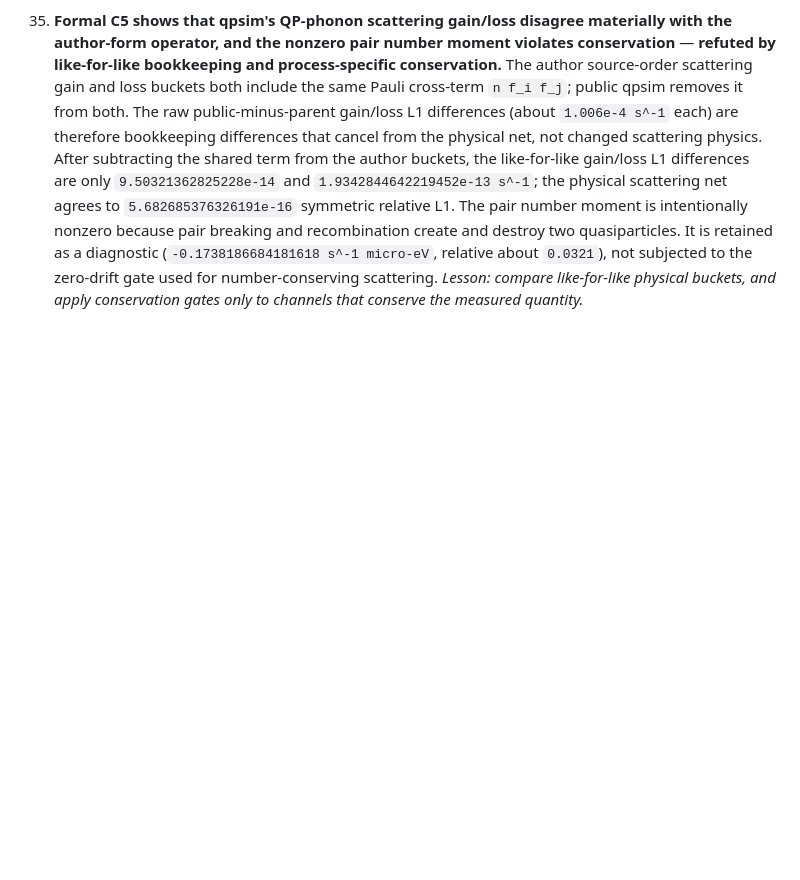
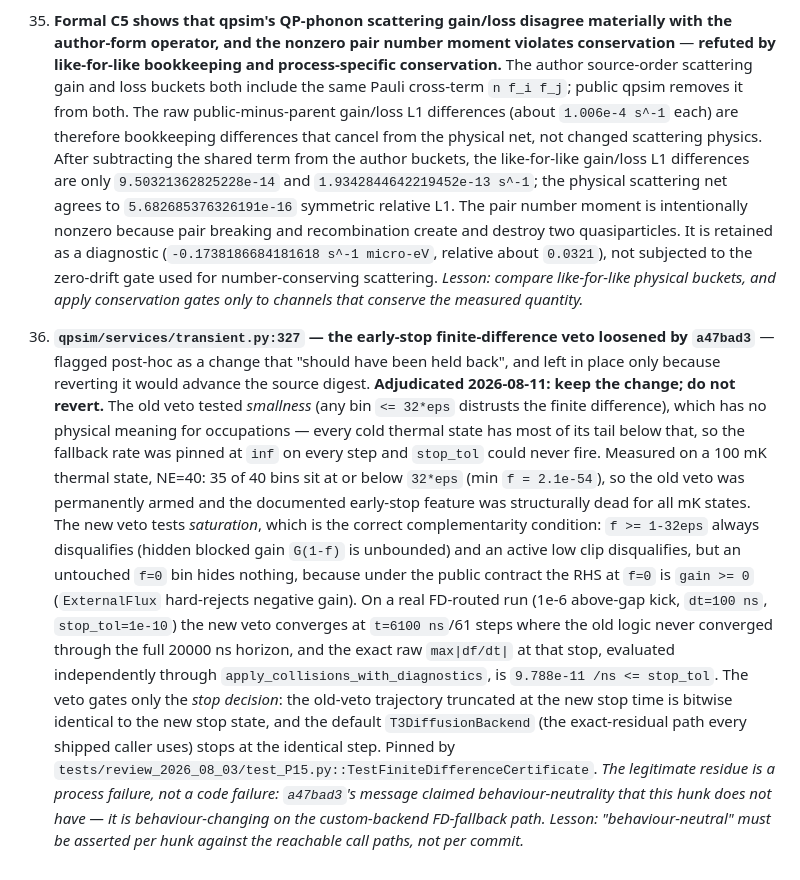
Before and after one commit to Soren-O/Quasiparticle-Physics-Simulation, a Markdown page: docs/CODE-REVIEW-FALSE-POSITIVES.md, the part around the change. Rendered like a GitHub page; blank space fills up the shorter version.

Commit message:
docs: adjudicate the transient.py early-stop veto, and keep it
Records the decision on the one item outside the held-back doc that was
flagged as "should have been held back": the finite-difference early-stop
veto that a47bad3 loosened at qpsim/services/transient.py:327, left in
place only because reverting it would advance the source digest.

Verdict: KEEP the change; reject the revert. Docs-only, so this costs no
recertification, and the code is untouched.

The old veto tested SMALLNESS -- any bin <= 32*eps distrusts the finite
difference -- which has no physical meaning for occupations. Measured on a
100 mK thermal state at NE=40, 35 of 40 bins sit at or below that
threshold (min f = 2.1e-54), so the veto was permanently armed, the
fallback rate was pinned at inf on every step, and the documented
stop_tol early-stop feature was structurally dead for every mK state.

The new veto tests SATURATION, which is the correct complementarity
condition. On a real FD-routed run (1e-6 above-gap kick, dt=100 ns,
stop_tol=1e-10) it converges at t=6100 ns / 61 steps, where the old logic
never converged through the full 20000 ns horizon; the exact raw
max|df/dt| at that stop, evaluated independently through
apply_collisions_with_diagnostics, is 9.788e-11 /ns <= stop_tol. The veto
gates only the stop DECISION, never the integration path: the old-veto
trajectory truncated at the new stop time is bitwise identical to the new
stop state, and the default T3DiffusionBackend -- the exact-residual path
every shipped caller uses -- stops at the identical step. Pinned by
tests/review_2026_08_03/test_P15.py::TestFiniteDifferenceCertificate,
8 passed at this head.

The legitimate residue is a process failure, not a code failure:
a47bad3's message claimed behaviour-neutrality that this hunk does not
have -- it is behaviour-changing on the custom-backend FD-fallback path.
Recorded as such, with the lesson that "behaviour-neutral" must be
asserted per hunk against the reachable call paths, not per commit.

Co-Authored-By: Claude Opus 5 (1M context) <noreply@anthropic.com>

```diff
--- a/docs/CODE-REVIEW-FALSE-POSITIVES.md
+++ b/docs/CODE-REVIEW-FALSE-POSITIVES.md
@@ -933,3 +933,36 @@ findings that must be refuted.
     number-conserving scattering. *Lesson: compare like-for-like physical
     buckets, and apply conservation gates only to channels that conserve the
     measured quantity.*
+
+36. **`qpsim/services/transient.py:327` — the early-stop finite-difference
+    veto loosened by `a47bad3`** — flagged post-hoc as a change that
+    "should have been held back", and left in place only because reverting
+    it would advance the source digest. **Adjudicated 2026-08-11: keep the
+    change; do not revert.** The old veto tested *smallness* (any bin
+    `<= 32*eps` distrusts the finite difference), which has no physical
+    meaning for occupations — every cold thermal state has most of its tail
+    below that, so the fallback rate was pinned at `inf` on every step and
+    `stop_tol` could never fire. Measured on a 100 mK thermal state, NE=40:
+    35 of 40 bins sit at or below `32*eps` (min `f = 2.1e-54`), so the old
+    veto was permanently armed and the documented early-stop feature was
+    structurally dead for all mK states. The new veto tests *saturation*,
+    which is the correct complementarity condition: `f >= 1-32eps` always
+    disqualifies (hidden blocked gain `G(1-f)` is unbounded) and an active
+    low clip disqualifies, but an untouched `f=0` bin hides nothing, because
+    under the public contract the RHS at `f=0` is `gain >= 0` (`ExternalFlux`
+    hard-rejects negative gain). On a real FD-routed run (1e-6 above-gap
+    kick, `dt=100 ns`, `stop_tol=1e-10`) the new veto converges at
+    `t=6100 ns`/61 steps where the old logic never converged through the
+    full 20000 ns horizon, and the exact raw `max|df/dt|` at that stop,
+    evaluated independently through `apply_collisions_with_diagnostics`, is
+    `9.788e-11 /ns <= stop_tol`. The veto gates only the *stop decision*:
+    the old-veto trajectory truncated at the new stop time is bitwise
+    identical to the new stop state, and the default `T3DiffusionBackend`
+    (the exact-residual path every shipped caller uses) stops at the
+    identical step. Pinned by
+    `tests/review_2026_08_03/test_P15.py::TestFiniteDifferenceCertificate`.
+    *The legitimate residue is a process failure, not a code failure:
+    `a47bad3`'s message claimed behaviour-neutrality that this hunk does not
+    have — it is behaviour-changing on the custom-backend FD-fallback path.
+    Lesson: "behaviour-neutral" must be asserted per hunk against the
+    reachable call paths, not per commit.*
```
